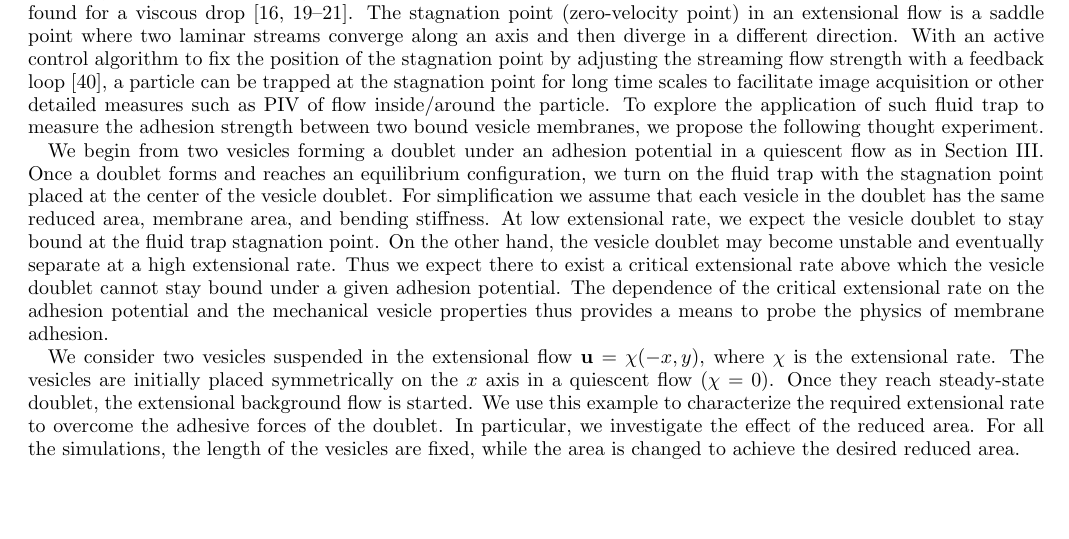
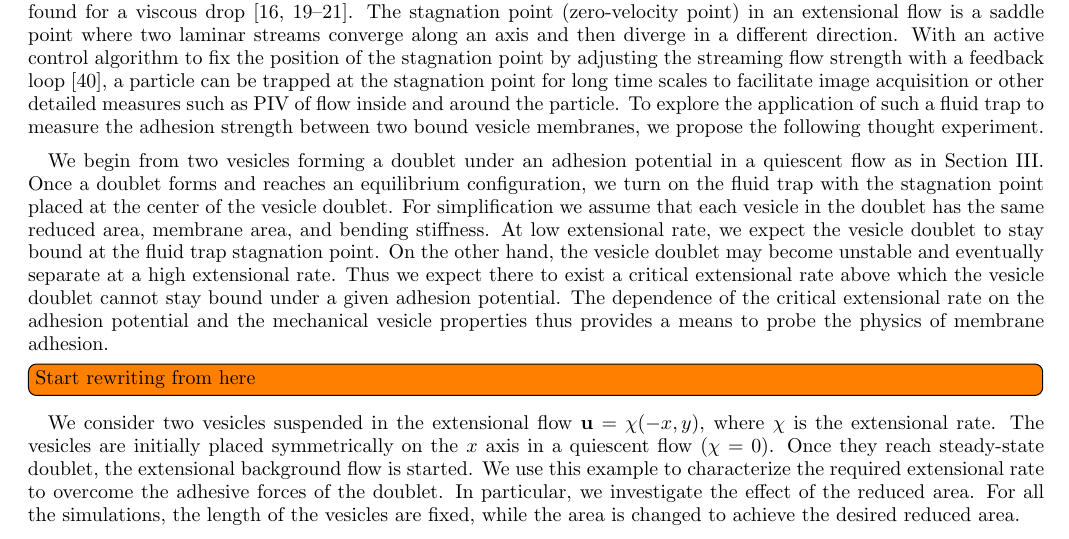
Before and after one commit to quaife/brinkman, a LaTeX paper (vesicle_code/docs/adhesion/adhesion.tex): part of page 8 of 13 before the commit and part of page 8 of 14 after it, cut so that both start at the same text, the shorter picture padded with empty space. Compiled offline with pdfLaTeX.

```diff
--- a/vesicle_code/docs/adhesion/adhesion.tex
+++ b/vesicle_code/docs/adhesion/adhesion.tex
@@ -711,8 +711,8 @@
 strength with a feedback loop~\cite{Johnson-Chavarria2011_EMJ}, a
 particle can be trapped at the stagnation point for long time scales to
 facilitate image acquisition or other detailed measures such as PIV of
-flow inside/around the particle.  To explore the application of such
-fluid trap to measure the adhesion strength between two bound vesicle
+flow inside and around the particle.  To explore the application of such
+a fluid trap to measure the adhesion strength between two bound vesicle
 membranes, we propose the following thought experiment.
 
 We begin from two vesicles forming a doublet under an adhesion potential
@@ -730,7 +730,7 @@
 and the mechanical vesicle properties thus provides a means to probe the
 physics of membrane adhesion.
 
-
+\todo[inline]{Start rewriting from here}
 We consider two vesicles suspended in the extensional flow $\uu =
 \chi(-x,y)$, where $\chi$ is the extensional rate.  The vesicles are
 initially placed symmetrically on the $x$ axis in a quiescent flow
```
Also changed, not shown: vesicle_code/docs/adhesion/figs/extensional_adR4em1adS7em1Chi1em1_ra070_image01.png, vesicle_code/docs/adhesion/figs/extensional_adR4em1adS7em1Chi1em1_ra070_image02.png, vesicle_code/docs/adhesion/figs/extensional_adR4em1adS7em1Chi1em1_ra070_image03.png, vesicle_code/docs/adhesion/figs/extensional_adR4em1adS7em1Chi1em1_ra070_image04.png, vesicle_code/docs/adhesion/figs/extensional_adR4em1adS7em1Chi1em1_ra070_image05.png, vesicle_code/docs/adhesion/figs/extensional_adR4em1adS7em1Chi2em2_ra070_image01.png, vesicle_code/docs/adhesion/figs/extensional_adR4em1adS7em1Chi2em2_ra070_image02.png, vesicle_code/docs/adhesion/figs/extensional_adR4em1adS7em1Chi2em2_ra070_image03.png, vesicle_code/docs/adhesion/figs/extensional_adR4em1adS7em1Chi2em2_ra070_image04.png, vesicle_code/docs/adhesion/figs/extensional_adR4em1adS7em1Chi2em2_ra070_image05.png, vesicle_code/docs/adhesion/figs/extensional_adR4em1adS7em1Chi7em2_ra070_image01.png, vesicle_code/docs/adhesion/figs/extensional_adR4em1adS7em1Chi7em2_ra070_image02.png, vesicle_code/docs/adhesion/figs/extensional_adR4em1adS7em1Chi7em2_ra070_image03.png, vesicle_code/docs/adhesion/figs/extensional_adR4em1adS7em1Chi7em2_ra070_image04.png, 1 more files, 1 other file.
